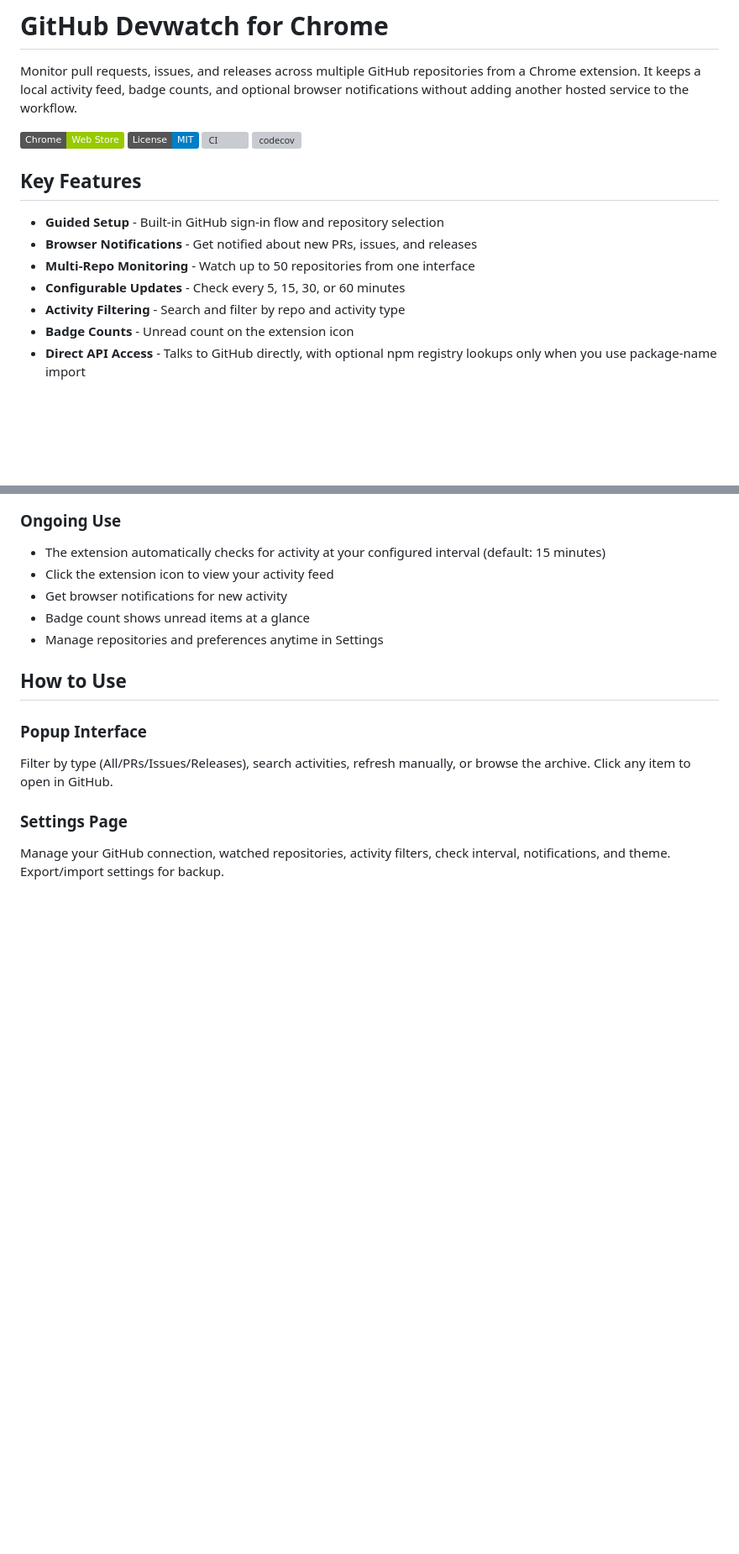
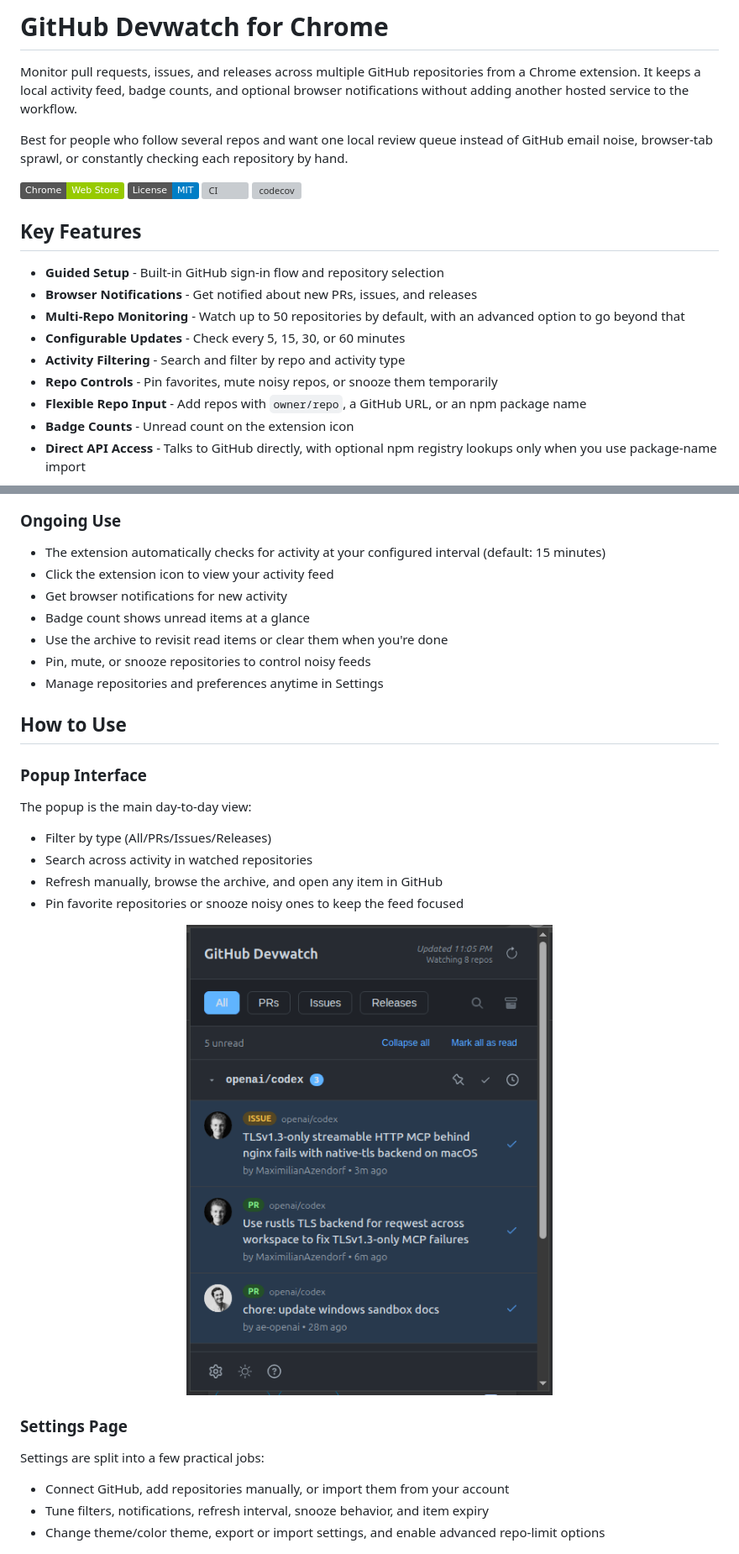
Before and after one commit to jonmartin721/devwatch-github, a Markdown page: README.md, 2 parts joined by grey strips. Shown at 84% size. Drawn GitHub-style; badges without logos; blank space fills up the shorter version; grey boxes are pictures that could not be loaded.

Commit message:
docs: refresh README for current setup flow

```diff
--- a/README.md
+++ b/README.md
@@ -1,6 +1,8 @@
 # GitHub Devwatch for Chrome
 
 Monitor pull requests, issues, and releases across multiple GitHub repositories from a Chrome extension. It keeps a local activity feed, badge counts, and optional browser notifications without adding another hosted service to the workflow.
+
+Best for people who follow several repos and want one local review queue instead of GitHub email noise, browser-tab sprawl, or constantly checking each repository by hand.
 
 [![Chrome Web Store](https://img.shields.io/badge/Chrome-Web_Store-green?logo=google-chrome)](https://chromewebstore.google.com/detail/github-devwatch/dbgjgcaphfcfgppicmbiafcgcabikjch)
 [![License](https://img.shields.io/badge/License-MIT-blue.svg)](LICENSE)
@@ -11,9 +13,11 @@ Monitor pull requests, issues, and releases across multiple GitHub repositories
 
 - **Guided Setup** - Built-in GitHub sign-in flow and repository selection
 - **Browser Notifications** - Get notified about new PRs, issues, and releases
-- **Multi-Repo Monitoring** - Watch up to 50 repositories from one interface
+- **Multi-Repo Monitoring** - Watch up to 50 repositories by default, with an advanced option to go beyond that
 - **Configurable Updates** - Check every 5, 15, 30, or 60 minutes
 - **Activity Filtering** - Search and filter by repo and activity type
+- **Repo Controls** - Pin favorites, mute noisy repos, or snooze them temporarily
+- **Flexible Repo Input** - Add repos with `owner/repo`, a GitHub URL, or an npm package name
 - **Badge Counts** - Unread count on the extension icon
 - **Direct API Access** - Talks to GitHub directly, with optional npm registry lookups only when you use package-name import
 
@@ -66,15 +78,28 @@ The built-in setup flow walks you through:
 - Click the extension icon to view your activity feed
 - Get browser notifications for new activity
 - Badge count shows unread items at a glance
+- Use the archive to revisit read items or clear them when you're done
+- Pin, mute, or snooze repositories to control noisy feeds
 - Manage repositories and preferences anytime in Settings
 
 ## How to Use
 
 ### Popup Interface
-Filter by type (All/PRs/Issues/Releases), search activities, refresh manually, or browse the archive. Click any item to open in GitHub.
+The popup is the main day-to-day view:
+- Filter by type (All/PRs/Issues/Releases)
+- Search across activity in watched repositories
+- Refresh manually, browse the archive, and open any item in GitHub
+- Pin favorite repositories or snooze noisy ones to keep the feed focused
+
+<div align="center">
+  <img src="screenshots/popup-interface.png" alt="Popup activity feed showing repository updates" width="500">
+</div>
 
 ### Settings Page
-Manage your GitHub connection, watched repositories, activity filters, check interval, notifications, and theme. Export/import settings for backup.
+Settings are split into a few practical jobs:
+- Connect GitHub, add repositories manually, or import them from your account
+- Tune filters, notifications, refresh interval, snooze behavior, and item expiry
+- Change theme/color theme, export or import settings, and enable advanced repo-limit options
 
 <div align="center">
   <img src="screenshots/settings-page.png" alt="Settings page for configuring repositories" width="600">
```
Also changed, not shown: other parts of README.md (+16 -11 lines).
